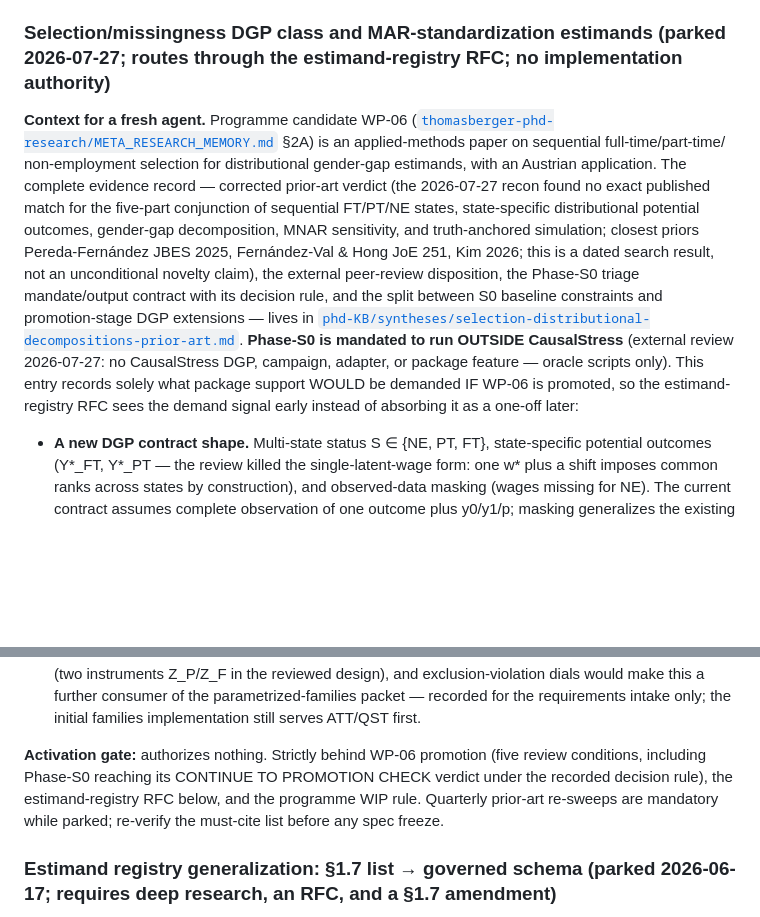
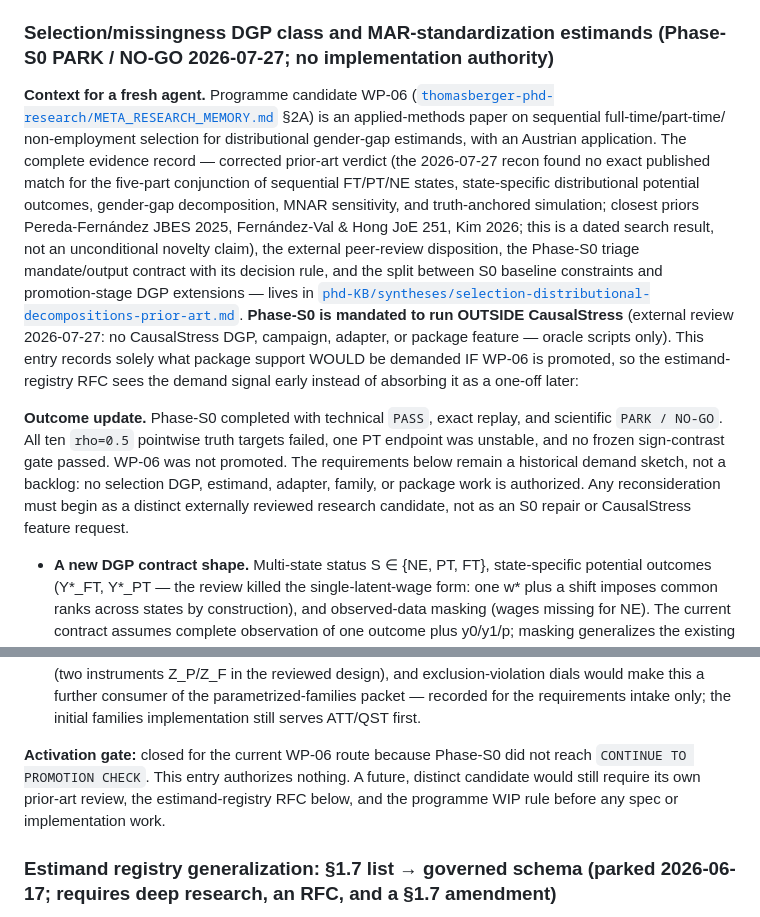
Before and after one commit to blechturm/CausalStress, a Markdown page: inst/design/horizon.md, 2 parts joined by grey strips. Drawn GitHub-style; blank space fills up the shorter version.

Commit message:
Record Phase-S0 no-go in CausalStress horizon
Keep the prospective selection contract as historical demand context while closing the current WP-06 activation route and authorizing no package work.

```diff
--- a/inst/design/horizon.md
+++ b/inst/design/horizon.md
@@ -323,7 +323,7 @@ truth-algorithm promotion, RIF arms, and the diagnostic gate each require the
 estimand-registry RFC below, constitutional adjudication, and a **named
 consuming study**.
 
-### Selection/missingness DGP class and MAR-standardization estimands (parked 2026-07-27; routes through the estimand-registry RFC; no implementation authority)
+### Selection/missingness DGP class and MAR-standardization estimands (Phase-S0 PARK / NO-GO 2026-07-27; no implementation authority)
 
 **Context for a fresh agent.** Programme candidate WP-06
 ([`thomasberger-phd-research/META_RESEARCH_MEMORY.md`](../../../thomasberger-phd-research/META_RESEARCH_MEMORY.md)
@@ -345,6 +345,14 @@ promotion-stage DGP extensions — lives in
 oracle scripts only). This entry records solely what package support WOULD be
 demanded IF WP-06 is promoted, so the estimand-registry RFC sees the demand
 signal early instead of absorbing it as a one-off later:
+
+**Outcome update.** Phase-S0 completed with technical `PASS`, exact replay, and
+scientific `PARK / NO-GO`. All ten `rho=0.5` pointwise truth targets failed,
+one PT endpoint was unstable, and no frozen sign-contrast gate passed. WP-06
+was not promoted. The requirements below remain a historical demand sketch,
+not a backlog: no selection DGP, estimand, adapter, family, or package work is
+authorized. Any reconsideration must begin as a distinct externally reviewed
+research candidate, not as an S0 repair or CausalStress feature request.
 
 - **A new DGP contract shape.** Multi-state status S ∈ {NE, PT, FT},
   state-specific potential outcomes (Y\*\_FT, Y\*\_PT — the review killed the
@@ -392,12 +400,11 @@ signal early instead of absorbing it as a one-off later:
   of the parametrized-families packet — recorded for the requirements intake
   only; the initial families implementation still serves ATT/QST first.
 
-**Activation gate:** authorizes nothing. Strictly behind WP-06 promotion
-(five review conditions, including Phase-S0 reaching its CONTINUE TO
-PROMOTION CHECK verdict under the recorded decision rule), the
-estimand-registry RFC below, and the programme WIP rule. Quarterly prior-art
-re-sweeps are mandatory while parked; re-verify the must-cite list before any
-spec freeze.
+**Activation gate:** closed for the current WP-06 route because Phase-S0 did
+not reach `CONTINUE TO PROMOTION CHECK`. This entry authorizes nothing. A
+future, distinct candidate would still require its own prior-art review, the
+estimand-registry RFC below, and the programme WIP rule before any spec or
+implementation work.
 
 ### Estimand registry generalization: §1.7 list → governed schema (parked 2026-06-17; requires deep research, an RFC, and a §1.7 amendment)
 
```
